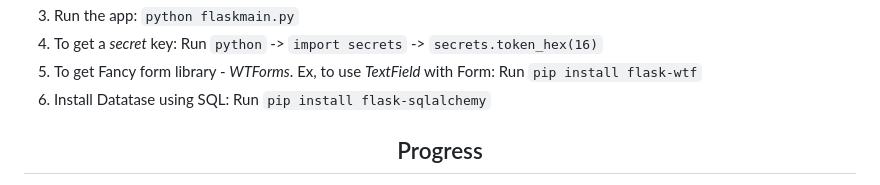
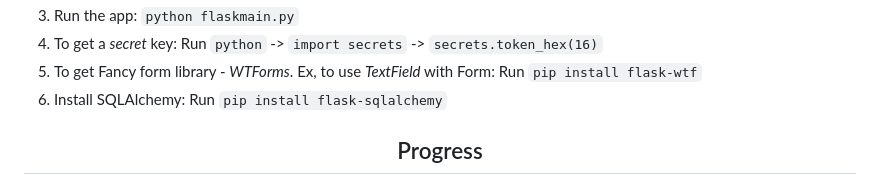
Before and after one commit to tnguyen606-cs/AI-ExpenseApp, a Markdown page: README.md, the part around the change printed below. Rendered like a GitHub page.

Commit message:
Updated some components and edited Readme file

```diff
--- a/README.md
+++ b/README.md
@@ -61,7 +59,7 @@ This list includes:
 3. Run the app: `python flaskmain.py`
 4. To get a _secret_ key: Run `python` -> `import secrets` -> `secrets.token_hex(16)`
 5. To get Fancy form library - _WTForms_. Ex, to use _TextField_ with Form: Run `pip install flask-wtf`
-6. Install Datatase using SQL: Run `pip install flask-sqlalchemy`
+6. Install SQLAlchemy: Run `pip install flask-sqlalchemy`
 
 <h2 align="center">Progress</h2>
 
```
Also changed, not shown: other parts of README.md (+0 -2 lines).
